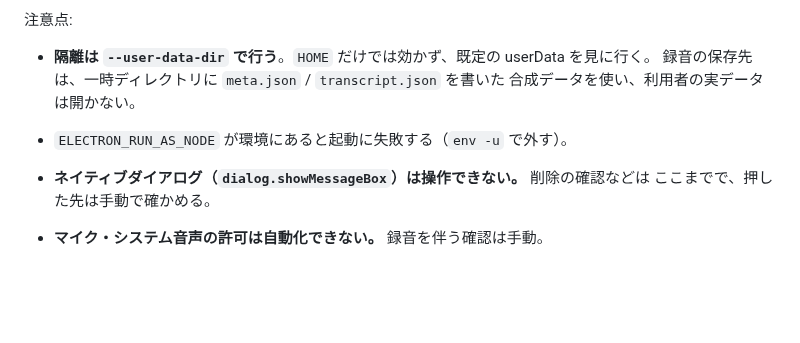
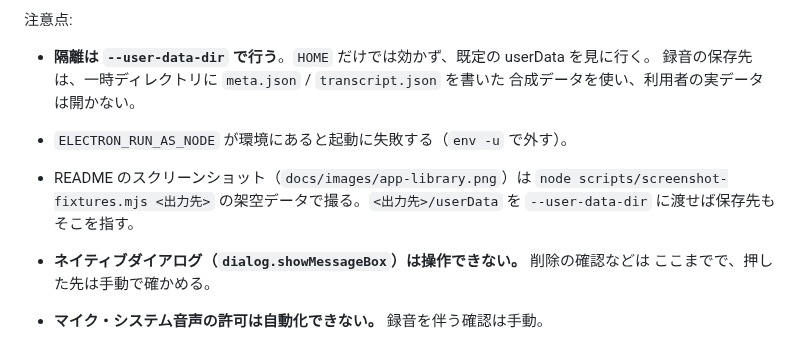
Before and after one commit to eddybean/exolobe, a Markdown page: CLAUDE.md, the part around the change. Drawn GitHub-style; blank space fills up the shorter version.

```diff
--- a/CLAUDE.md
+++ b/CLAUDE.md
@@ -251,6 +251,8 @@ agent-browser screenshot /tmp/ui.png   # 画像を実際に見て確かめる
   録音の保存先は、一時ディレクトリに `meta.json` / `transcript.json` を書いた
   合成データを使い、利用者の実データは開かない。
 - `ELECTRON_RUN_AS_NODE` が環境にあると起動に失敗する（`env -u` で外す）。
+- README のスクリーンショット（`docs/images/app-library.png`）は `node scripts/screenshot-fixtures.mjs <出力先>`
+  の架空データで撮る。`<出力先>/userData` を `--user-data-dir` に渡せば保存先もそこを指す。
 - **ネイティブダイアログ（`dialog.showMessageBox`）は操作できない。** 削除の確認などは
   ここまでで、押した先は手動で確かめる。
 - **マイク・システム音声の許可は自動化できない。** 録音を伴う確認は手動。
```
Also changed, not shown: README.md (+0 -4 lines), docs/images/app-library.png, 3 other files.
